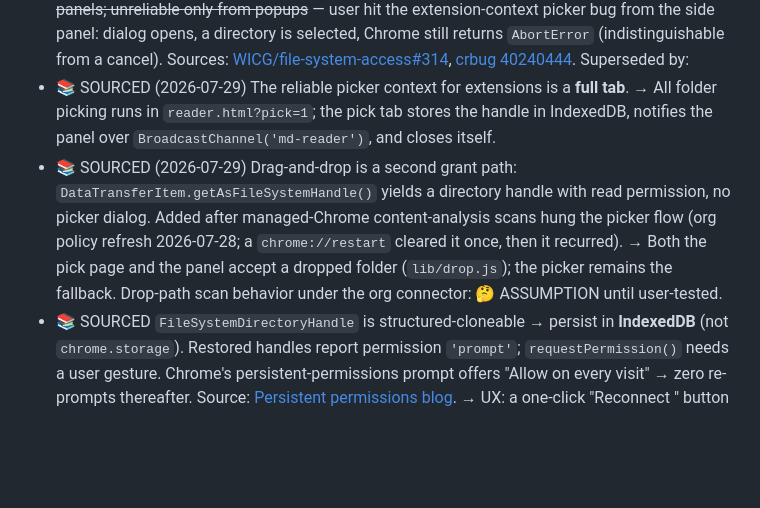
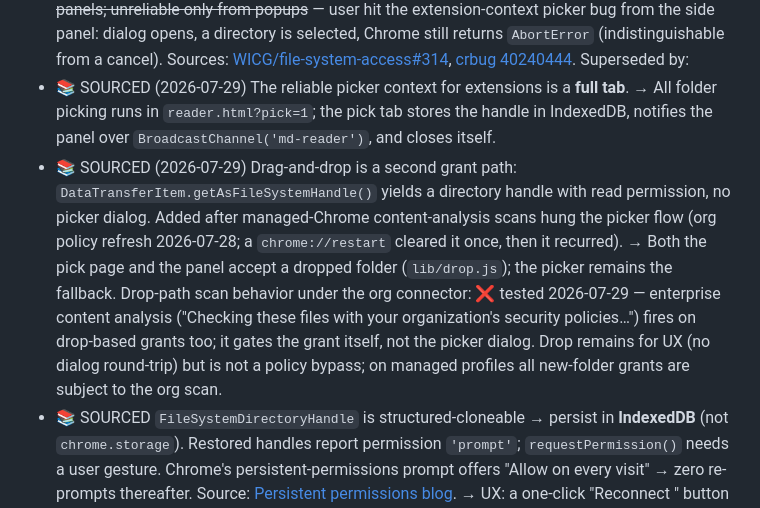
Before and after one commit to sidthe/md-reader-chrome, a Markdown page: docs/01-concept-spec.md, the part around the change. Rendered like a GitHub page; blank space fills up the shorter version.

Commit message:
docs: drop path does not bypass enterprise content analysis (user-tested)

```diff
--- a/docs/01-concept-spec.md
+++ b/docs/01-concept-spec.md
@@ -15,7 +15,7 @@ A Manifest V3 extension using `chrome.sidePanel` (file browser + reader) and the
 - ✅ VERIFIED (2026-07-28) `chrome.sidePanel` is stable (Chrome 114+); side panel pages are extension pages with full API access. Source: [chrome.sidePanel docs](https://developer.chrome.com/docs/extensions/reference/api/sidePanel).
 - ❌ SUPERSEDED (2026-07-29) ~~`showDirectoryPicker()` works from extension pages/side panels; unreliable only from popups~~ — user hit the extension-context picker bug from the side panel: dialog opens, a directory is selected, Chrome still returns `AbortError` (indistinguishable from a cancel). Sources: [WICG/file-system-access#314](https://github.com/WICG/file-system-access/issues/314), [crbug 40240444](https://issues.chromium.org/issues/40240444). Superseded by:
 - 📚 SOURCED (2026-07-29) The reliable picker context for extensions is a **full tab**. → All folder picking runs in `reader.html?pick=1`; the pick tab stores the handle in IndexedDB, notifies the panel over `BroadcastChannel('md-reader')`, and closes itself.
-- 📚 SOURCED (2026-07-29) Drag-and-drop is a second grant path: `DataTransferItem.getAsFileSystemHandle()` yields a directory handle with read permission, no picker dialog. Added after managed-Chrome content-analysis scans hung the picker flow (org policy refresh 2026-07-28; a `chrome://restart` cleared it once, then it recurred). → Both the pick page and the panel accept a dropped folder (`lib/drop.js`); the picker remains the fallback. Drop-path scan behavior under the org connector: 🤔 ASSUMPTION until user-tested.
+- 📚 SOURCED (2026-07-29) Drag-and-drop is a second grant path: `DataTransferItem.getAsFileSystemHandle()` yields a directory handle with read permission, no picker dialog. Added after managed-Chrome content-analysis scans hung the picker flow (org policy refresh 2026-07-28; a `chrome://restart` cleared it once, then it recurred). → Both the pick page and the panel accept a dropped folder (`lib/drop.js`); the picker remains the fallback. Drop-path scan behavior under the org connector: ❌ tested 2026-07-29 — enterprise content analysis ("Checking these files with your organization's security policies…") fires on drop-based grants too; it gates the grant itself, not the picker dialog. Drop remains for UX (no dialog round-trip) but is not a policy bypass; on managed profiles all new-folder grants are subject to the org scan.
 - 📚 SOURCED `FileSystemDirectoryHandle` is structured-cloneable → persist in **IndexedDB** (not `chrome.storage`). Restored handles report permission `'prompt'`; `requestPermission()` needs a user gesture. Chrome's persistent-permissions prompt offers "Allow on every visit" → zero re-prompts thereafter. Source: [Persistent permissions blog](https://developer.chrome.com/blog/persistent-permissions-for-the-file-system-access-api). → UX: a one-click "Reconnect <folder>" button when state is `'prompt'`.
 - 📚 SOURCED Clearing browsing data wipes stored handles → graceful "pick a folder" empty state, never an error.
 - 🤔 ASSUMPTION GitHub-parity rendering needs: GFM tables, task lists, strikethrough, autolinks, fenced code + syntax highlight, `> [!NOTE]`-style alerts, anchor links on headings. Footnotes/mermaid/math deferred to v2.
```
